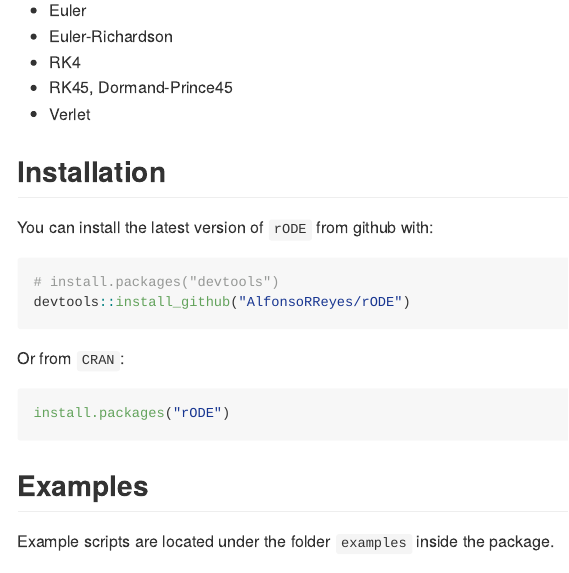
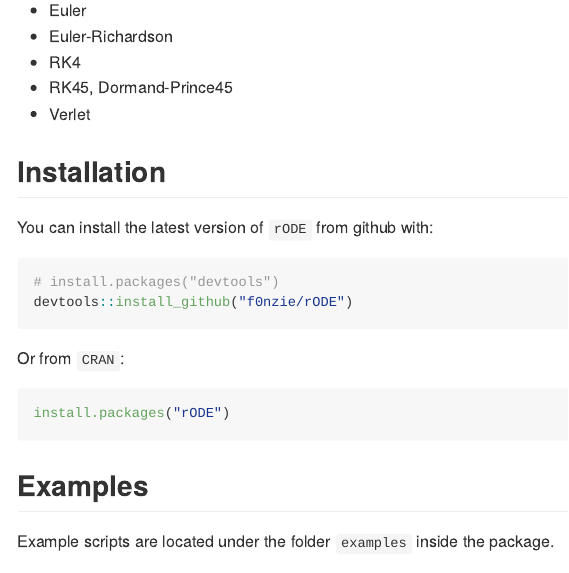
Before and after one commit to f0nzie/rODE, an R Markdown document (README.Rmd): the page in a window 1100 px wide, from 290 px down. The pictures show the output file README.md that the author committed with the source, drawn offline in the style of GitHub; badge pictures from the web are left out.

Commit message:
change user to github f0nzie

````diff
--- a/README.Rmd
+++ b/README.Rmd
@@ -35,7 +35,7 @@
 
 ```{r gh-installation, eval = FALSE}
 # install.packages("devtools")
-devtools::install_github("AlfonsoRReyes/rODE")
+devtools::install_github("f0nzie/rODE")
 ```
 
 Or from `CRAN`:
````
Also changed, not shown: README.md.
